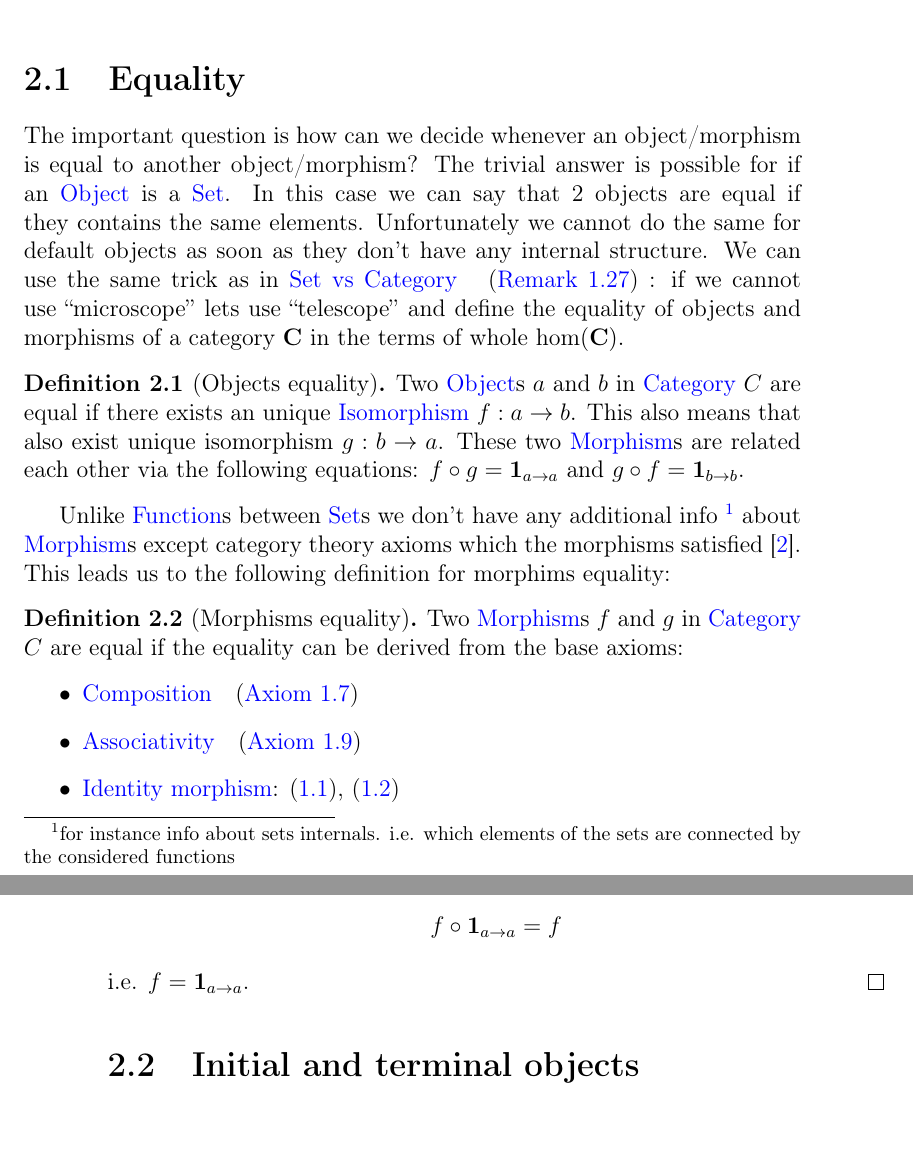
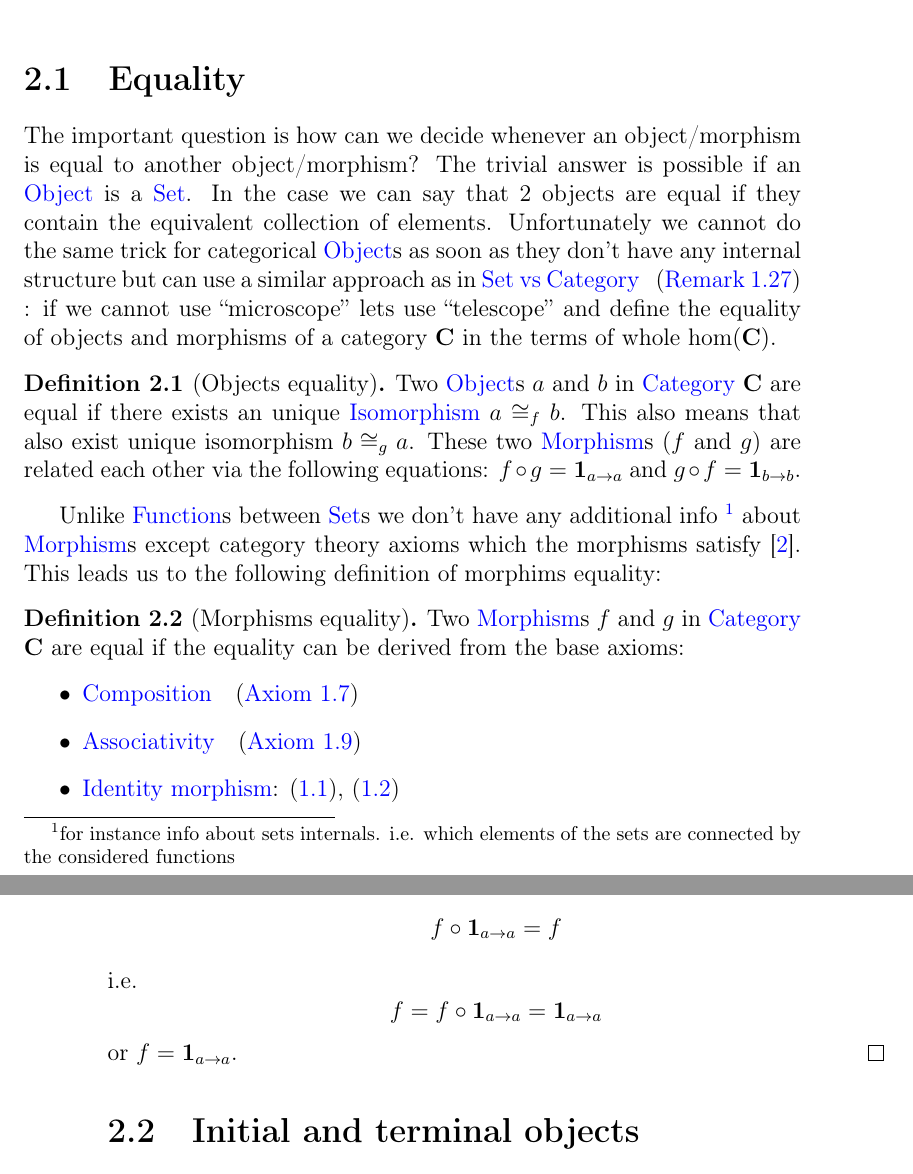
Before and after one commit to ivanmurashko/articles, a LaTeX book (cattheory/cattheory.tex, which reads cattheory/objectsmorphisms.tex): two parts of pages 27 and 28 of 62, joined at a grey line, cut so that both start at the same text, the shorter picture padded with empty space. Compiled offline with pdfLaTeX; a missing bibliography style is replaced by a similar one.

Commit message:
cattheory: fixes

```diff
--- a/cattheory/objectsmorphisms.tex
+++ b/cattheory/objectsmorphisms.tex
@@ -5,11 +5,12 @@
 
 The important question is how can we decide whenever an
 object/morphism is equal to another object/morphism? The trivial
-answer is possible for if an \mynameref{def:object} is a
-\mynameref{def:set}. In this case we can say that 2 objects are equal
-if they contains the same elements. Unfortunately we cannot do the
-same for default objects as soon as they don't have any internal
-structure. We can use the same trick as in
+answer is possible if an \mynameref{def:object} is a
+\mynameref{def:set}. In the case we can say that 2 objects are equal
+if they contain the equivalent collection of elements. Unfortunately
+we cannot do the same trick for categorical \mynameref{def:object}s as
+soon as they don't have any internal
+structure but can use a similar approach as in
 \mynameref{rem:set_vs_category}: if we cannot use ``microscope'' lets
 use ``telescope'' and define the equality of objects and morphisms of
 a category $\cat{C}$ in the terms of whole $\cathom{C}$.
@@ -17,9 +18,10 @@ a category $\cat{C}$ in the terms of whole $\cathom{C}$.
 \begin{definition}[Objects equality]
 \label{def:object_equality}
 Two \mynameref{def:object}s $a$ and $b$ in \mynameref{def:category}
-$C$ are equal if there exists an unique \mynameref{def:isomorphism}
-$f: a \to b$. This also means that also exist unique isomorphism $g: b
-\to a$. These two \mynameref{def:morphism}s are related each other via
+$\cat{C}$ are equal if there exists an unique
+\mynameref{def:isomorphism} $a \cong_f b$. This also means that
+also exist unique isomorphism $b \cong_g a$. These two
+\mynameref{def:morphism}s ($f$ and $g$) are related each other via
 the following equations: $f \circ g = \idm{a}$ and $g \circ f
 = \idm{b}$.
 \end{definition}
@@ -31,13 +33,13 @@ for instance info about sets internals. i.e. which elements of the sets
 are connected by the considered functions
 }
 about \mynameref{def:morphism}s except
-category theory axioms which the morphisms satisfied
+category theory axioms which the morphisms satisfy
 \cite{bib:stackexchange:morphism:equality}. This leads us to the
-following definition for morphims equality:
+following definition of morphims equality:
 \begin{definition}[Morphisms equality]
 \label{def:morphism_equality}
 Two \mynameref{def:morphism}s $f$ and $g$ in \mynameref{def:category}
-$C$ are equal if the equality can be derived from the base axioms:
+$\cat{C}$ are equal if the equality can be derived from the base axioms:
 \begin{itemize}
 \item \mynameref{axm:composition}
 \item \mynameref{axm:associativity}
@@ -61,7 +62,12 @@ From other side \eqref{eq:rightid} for $\idm{a}$ satisfied
 \[
 f \circ \idm{a} = f
 \]
-i.e. $f = \idm{a}$.
+i.e.
+\[
+f = f \circ \idm{a} = \idm{a}
+\]
+or
+$f = \idm{a}$.
 \end{proof}
 \end{theorem}
 
```
Also changed, not shown: cattheory/cattheory.pdf, cattheory/objectsmorphisms.tex (1 more changed lines).
